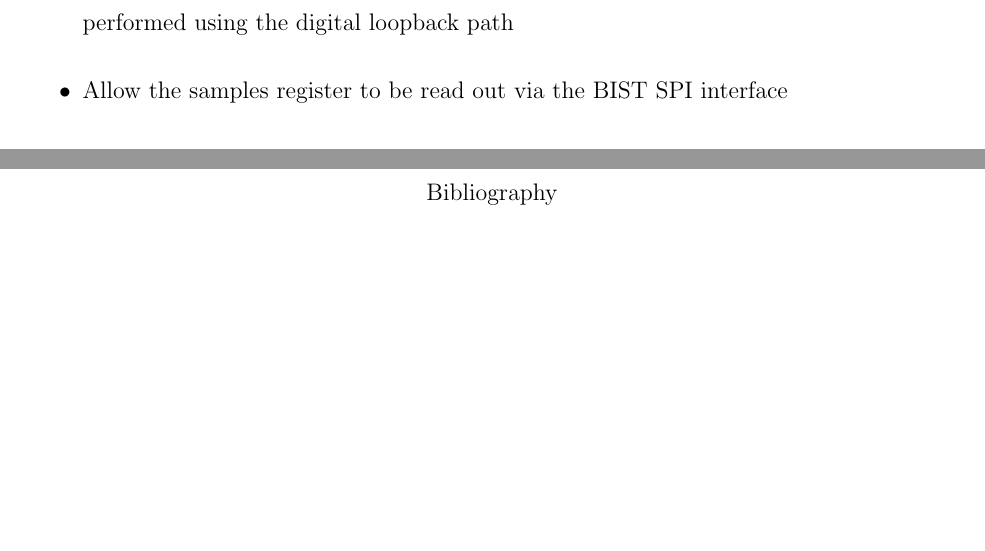
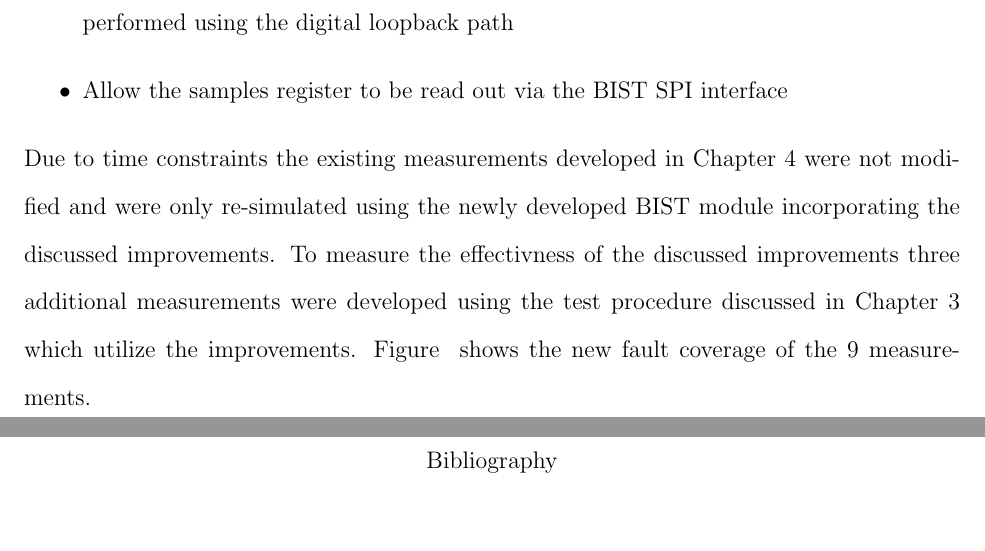
Before and after one commit to luscoma/AUThesis, a LaTeX thesis (Thesis.tex): two parts of pages 75 and 76 of 78, joined at a grey line, cut so that both start at the same text, the shorter picture padded with empty space. Compiled offline with pdfLaTeX.

Commit message:
Added a sentence with the basic information on how we'll address the couple of additional measurements performed

```diff
--- a/Thesis.tex
+++ b/Thesis.tex
@@ -966,6 +966,7 @@ To address these issues four main improvements to the SSA BIST were suggested an
   \item Allow the testing of the preset circuitry by forcing any preset measurement to be performed using the digital loopback path
   \item Allow the samples register to be read out via the BIST SPI interface
 \end{itemize}
+Due to time constraints the existing measurements developed in Chapter 4 were not modified and were only re-simulated using the newly developed BIST module incorporating the discussed improvements.  To measure the effectivness of the discussed improvements three additional measurements were developed using the test procedure discussed in Chapter 3 which utilize the improvements.  Figure # shows the new fault coverage of the 9 measurements.
 
 % Bibliography
 \begin{thebibliography}{99}
```
Also changed, not shown: Thesis.pdf.
